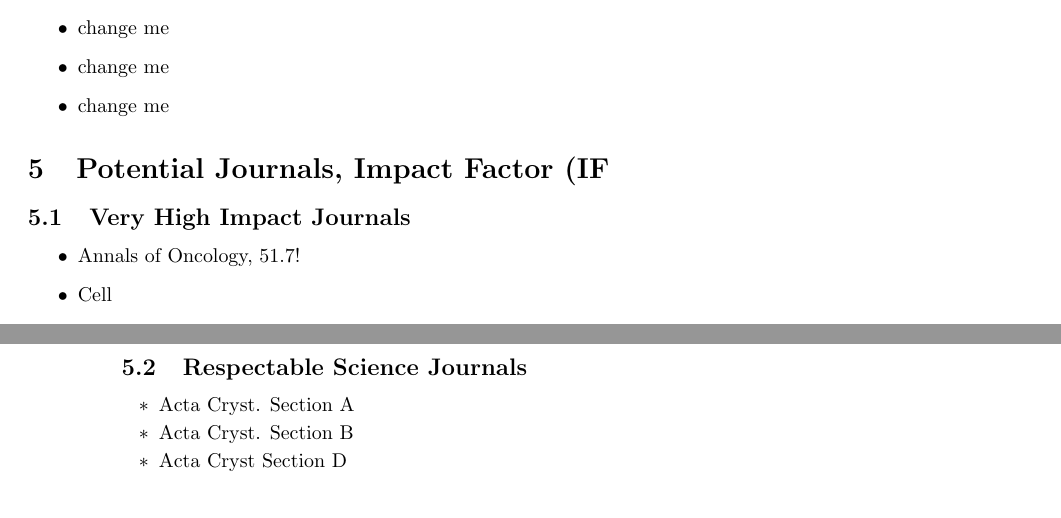
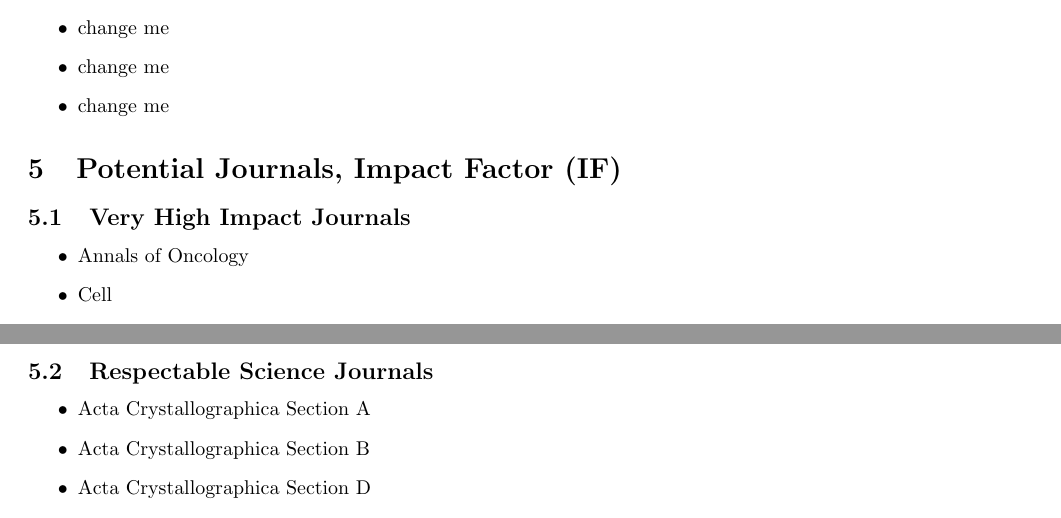
Before and after one commit to MooersLab/writingLogTemplate, a LaTeX document (writingLogTemplate.tex): two parts of pages 2 and 3 of 8 before the commit and two parts of pages 2 and 3 of 9 after it, joined at a grey line, cut so that both start at the same text. Compiled offline with pdfLaTeX.

Commit message:
Correct output.

```diff
--- a/writingLogTemplate.tex
+++ b/writingLogTemplate.tex
@@ -11,7 +11,7 @@
 \usepackage{minted}
 \usepackage{ulem}
 \usepackage{spreadtab}
-
+\makeindex
 
 % Code for plotting table
 \usepackage{pgfplots}
@@ -25,8 +25,6 @@
   every last row/.style={after row=\bottomrule},
   fixed,precision=2,
 }
-
-\makeindex
 
 % todolist env from https://tex.stackexchange.com/questions/247681/how-to-create-checkbox-todo-list
 % done with checkmark, wontfix with x, next with finger.
@@ -45,7 +43,7 @@
 \newcommand{\wontfix}{\rlap{$\square$}{\large\hspace{1pt}\xmark}}
 \newcommand{\waiting}{\rlap{\raisebox{0.18ex}{\hspace{0.17ex}\scriptsize \wmark}}$\square$}
 % \newcommand{\next}{\nmark}%
-
+\bibliographystyle{cell}
 
 \title{Writing Log for hot paper}
 \author{Blaine Mooers}
@@ -93,13 +91,13 @@
 \end{itemize}
 
 
-\section{Potential Journals, Impact Factor (IF}}
+\section{Potential Journals, Impact Factor (IF)}
 \index{potential journals}
 
 \subsection{Very High Impact Journals}
 
 \begin{itemize}
-  \item Annals of Oncology, 51.7!
+  \item Annals of Oncology
   \item Cell
   \item Molecular Cell
   \item Nature
@@ -116,9 +114,9 @@
 
 
 \begin{itemize}
-  \item Acta Cryst. Section A
-  \item Acta Cryst. Section B
-  \item Acta Cryst Section D
+  \item Acta Crystallographica Section A
+  \item Acta Crystallographica Section B
+  \item Acta Crystallographica Section D
   \item Biochemistry
   \item Bioinformatics
   \item Biophysical Journal
```
Also changed, not shown: writingLogTemplate.tex (7 more changed lines).
